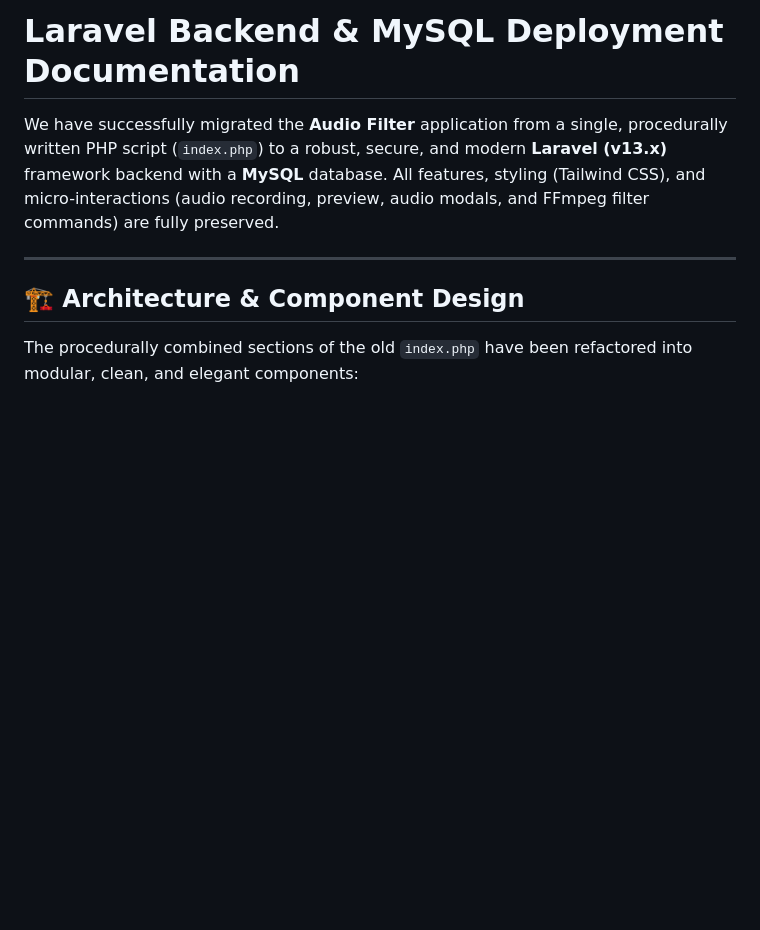
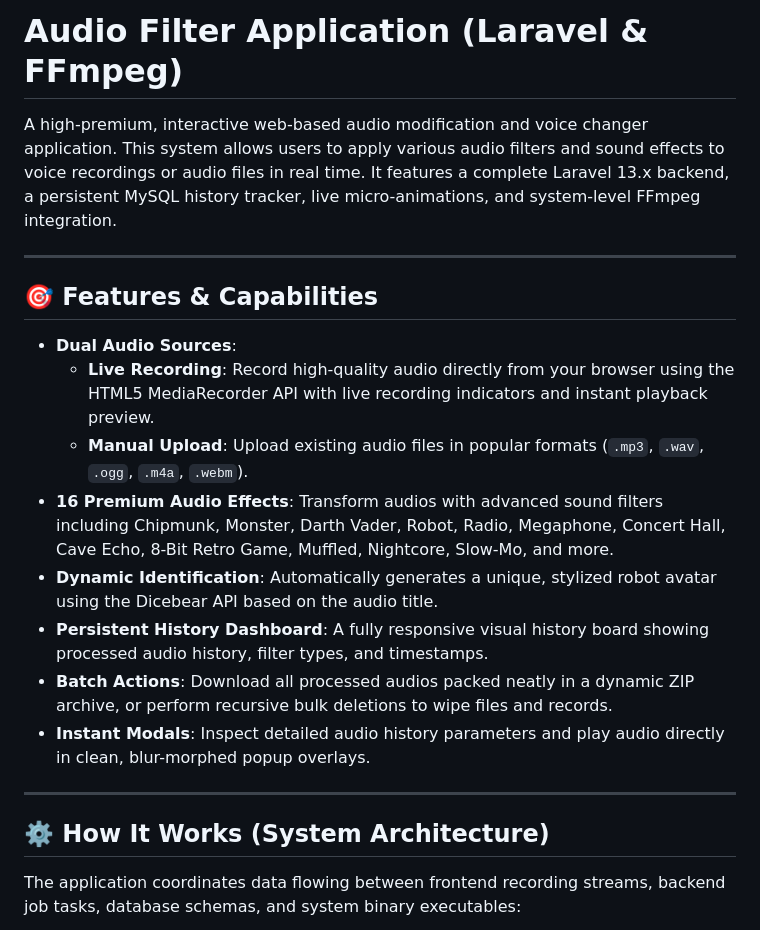
Before and after one commit to Rqfi/Audio-Video-Filter, a Markdown page: README.md, the part around one of its changes. Drawn GitHub-style; blank space fills up the shorter version.

````diff
--- a/README.md
+++ b/README.md
@@ -1,11 +1,24 @@
-# Laravel Backend & MySQL Deployment Documentation
+# Audio Filter Application (Laravel & FFmpeg)
 
-We have successfully migrated the **Audio Filter** application from a single, procedurally written PHP script (`index.php`) to a robust, secure, and modern **Laravel (v13.x)** framework backend with a **MySQL** database. All features, styling (Tailwind CSS), and micro-interactions (audio recording, preview, audio modals, and FFmpeg filter commands) are fully preserved.
+A high-premium, interactive web-based audio modification and voice changer application. This system allows users to apply various audio filters and sound effects to voice recordings or audio files in real time. It features a complete Laravel 13.x backend, a persistent MySQL history tracker, live micro-animations, and system-level FFmpeg integration.
 
 ---
 
-## 🏗️ Architecture & Component Design
+## 🎯 Features & Capabilities
 
-The procedurally combined sections of the old `index.php` have been refactored into modular, clean, and elegant components:
+- **Dual Audio Sources**:
+  - **Live Recording**: Record high-quality audio directly from your browser using the HTML5 MediaRecorder API with live recording indicators and instant playback preview.
+  - **Manual Upload**: Upload existing audio files in popular formats (`.mp3`, `.wav`, `.ogg`, `.m4a`, `.webm`).
+- **16 Premium Audio Effects**: Transform audios with advanced sound filters including Chipmunk, Monster, Darth Vader, Robot, Radio, Megaphone, Concert Hall, Cave Echo, 8-Bit Retro Game, Muffled, Nightcore, Slow-Mo, and more.
+- **Dynamic Identification**: Automatically generates a unique, stylized robot avatar using the Dicebear API based on the audio title.
+- **Persistent History Dashboard**: A fully responsive visual history board showing processed audio history, filter types, and timestamps.
+- **Batch Actions**: Download all processed audios packed neatly in a dynamic ZIP archive, or perform recursive bulk deletions to wipe files and records.
+- **Instant Modals**: Inspect detailed audio history parameters and play audio directly in clean, blur-morphed popup overlays.
+
+---
+
+## ⚙️ How It Works (System Architecture)
+
+The application coordinates data flowing between frontend recording streams, backend job tasks, database schemas, and system binary executables:
 
 ```mermaid
````
Also changed, not shown: other parts of README.md (+119 -65 lines).
